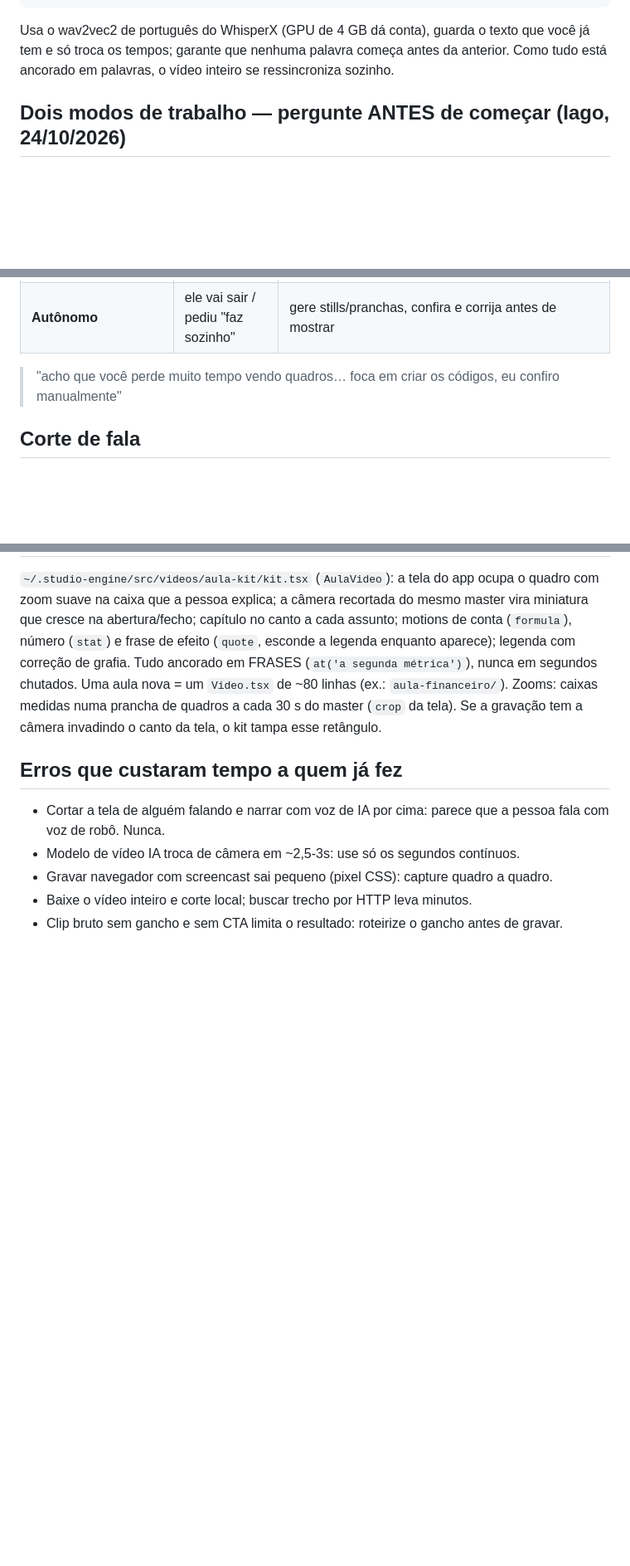
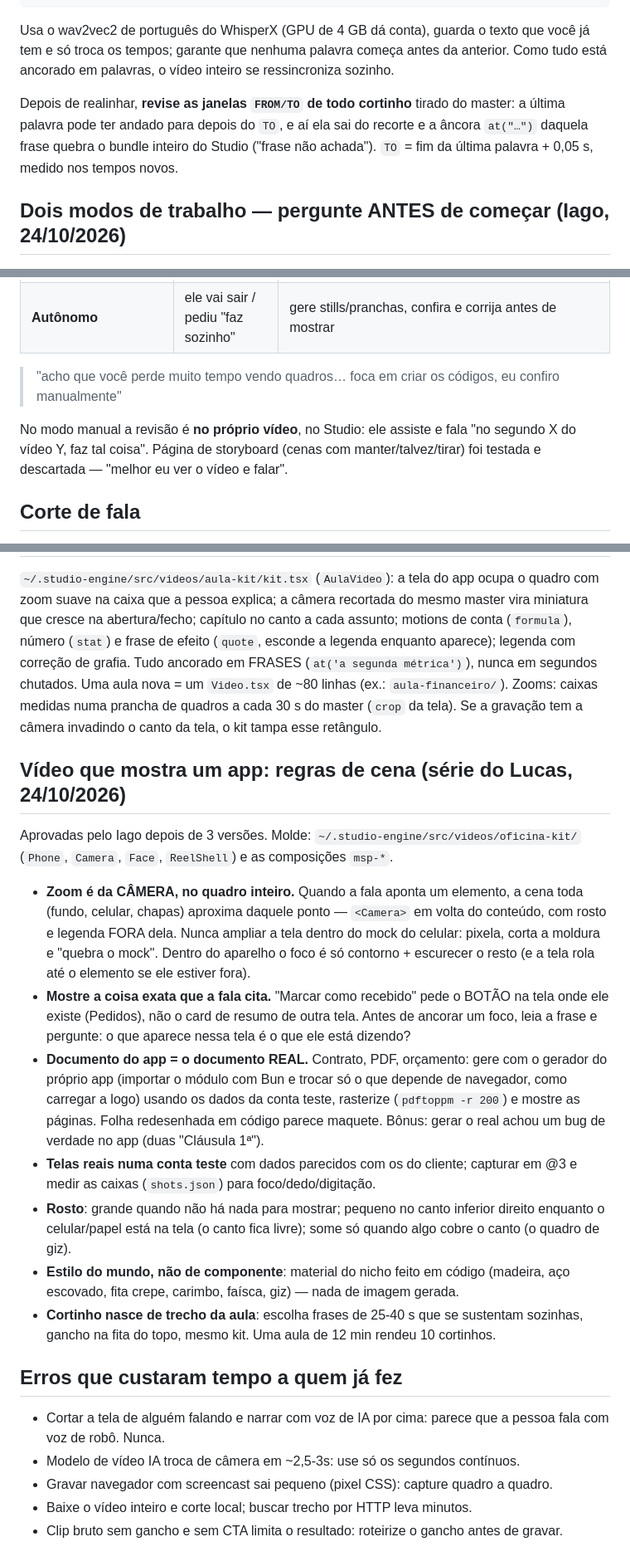
Before and after one commit to MrIago/studio, a Markdown page: references/editar-video.md, 3 parts joined by grey strips. Shown at 83% size. Rendered like a GitHub page; blank space fills up the shorter version.

Commit message:
editar-video: zoom de câmera, documento real, regras de cena do app, revisão no vídeo
Co-Authored-By: Claude Opus 5.5 <noreply@anthropic.com>

```diff
--- a/references/editar-video.md
+++ b/references/editar-video.md
@@ -85,6 +85,11 @@ Usa o wav2vec2 de português do WhisperX (GPU de 4 GB dá conta), guarda o texto
 tem e só troca os tempos; garante que nenhuma palavra começa antes da anterior. Como tudo
 está ancorado em palavras, o vídeo inteiro se ressincroniza sozinho.
 
+Depois de realinhar, **revise as janelas `FROM/TO` de todo cortinho** tirado do master: a
+última palavra pode ter andado para depois do `TO`, e aí ela sai do recorte e a âncora
+`at("…")` daquela frase quebra o bundle inteiro do Studio ("frase não achada"). `TO` = fim
+da última palavra + 0,05 s, medido nos tempos novos.
+
 ## Dois modos de trabalho — pergunte ANTES de começar (Iago, 24/10/2026)
 
 | Modo | Quando | Como |
@@ -93,6 +98,10 @@ está ancorado em palavras, o vídeo inteiro se ressincroniza sozinho.
 | **Autônomo** | ele vai sair / pediu "faz sozinho" | gere stills/pranchas, confira e corrija antes de mostrar |
 
 > "acho que você perde muito tempo vendo quadros… foca em criar os códigos, eu confiro manualmente"
+
+No modo manual a revisão é **no próprio vídeo**, no Studio: ele assiste e fala "no segundo X
+do vídeo Y, faz tal coisa". Página de storyboard (cenas com manter/talvez/tirar) foi
+testada e descartada — "melhor eu ver o vídeo e falar".
 
 ## Corte de fala
 
@@ -244,6 +253,34 @@ Uma aula nova = um `Video.tsx` de ~80 linhas (ex.: `aula-financeiro/`). Zooms:
 caixas medidas numa prancha de quadros a cada 30 s do master (`crop` da tela).
 Se a gravação tem a câmera invadindo o canto da tela, o kit tampa esse retângulo.
 
+## Vídeo que mostra um app: regras de cena (série do Lucas, 24/10/2026)
+
+Aprovadas pelo Iago depois de 3 versões. Molde: `~/.studio-engine/src/videos/oficina-kit/`
+(`Phone`, `Camera`, `Face`, `ReelShell`) e as composições `msp-*`.
+
+- **Zoom é da CÂMERA, no quadro inteiro.** Quando a fala aponta um elemento, a cena toda
+  (fundo, celular, chapas) aproxima daquele ponto — `<Camera>` em volta do conteúdo, com
+  rosto e legenda FORA dela. Nunca ampliar a tela dentro do mock do celular: pixela, corta a
+  moldura e "quebra o mock". Dentro do aparelho o foco é só contorno + escurecer o resto (e a
+  tela rola até o elemento se ele estiver fora).
+- **Mostre a coisa exata que a fala cita.** "Marcar como recebido" pede o BOTÃO na tela onde
+  ele existe (Pedidos), não o card de resumo de outra tela. Antes de ancorar um foco, leia
+  a frase e pergunte: o que aparece nessa tela é o que ele está dizendo?
+- **Documento do app = o documento REAL.** Contrato, PDF, orçamento: gere com o gerador do
+  próprio app (importar o módulo com Bun e trocar só o que depende de navegador, como
+  carregar a logo) usando os dados da conta teste, rasterize (`pdftoppm -r 200`) e mostre as
+  páginas. Folha redesenhada em código parece maquete. Bônus: gerar o real achou um bug de
+  verdade no app (duas "Cláusula 1ª").
+- **Telas reais numa conta teste** com dados parecidos com os do cliente; capturar em @3 e
+  medir as caixas (`shots.json`) para foco/dedo/digitação.
+- **Rosto**: grande quando não há nada para mostrar; pequeno no canto inferior direito
+  enquanto o celular/papel está na tela (o canto fica livre); some só quando algo cobre o
+  canto (o quadro de giz).
+- **Estilo do mundo, não de componente**: material do nicho feito em código (madeira, aço
+  escovado, fita crepe, carimbo, faísca, giz) — nada de imagem gerada.
+- **Cortinho nasce de trecho da aula**: escolha frases de 25-40 s que se sustentam sozinhas,
+  gancho na fita do topo, mesmo kit. Uma aula de 12 min rendeu 10 cortinhos.
+
 ## Erros que custaram tempo a quem já fez
 
 - Cortar a tela de alguém falando e narrar com voz de IA por cima: parece que a
```
